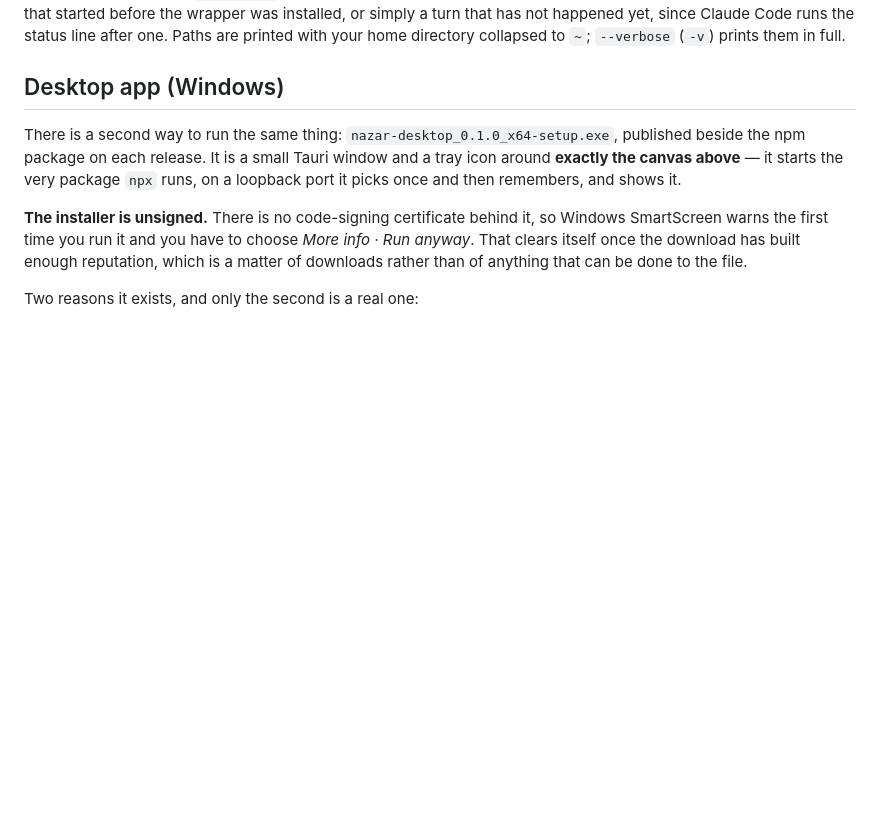
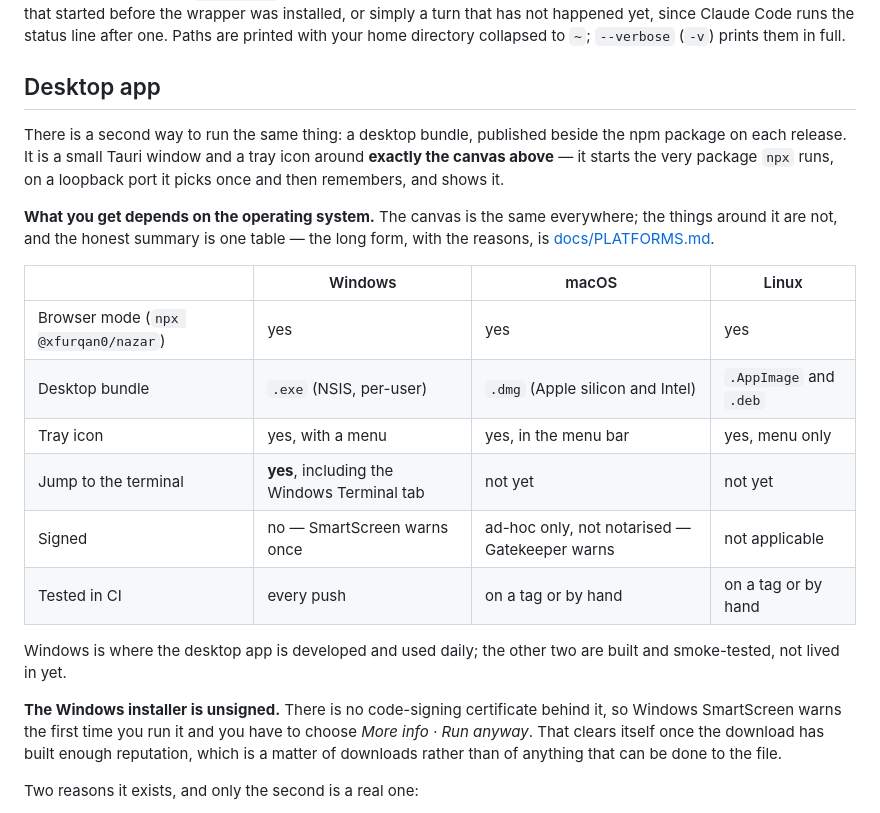
Before and after one commit to xfurqan0/nazar, a Markdown page: README.md, the part around the change. Rendered like a GitHub page; blank space fills up the shorter version.

Commit message:
docs(readme): one table for what each operating system gets

```diff
--- a/README.md
+++ b/README.md
@@ -47,11 +47,24 @@ nazar doctor
 
 `doctor` starts no server. It prints where your Claude Code configuration directory resolved to (`CLAUDE_CONFIG_DIR` included), how many session files and transcripts it can see, whether `claude agents --json` answers and how long it takes, which usage-limits source it found and every window that source reports — or that neither source exists on this machine — which of the formats in [docs/pinned-internal-formats.md](docs/pinned-internal-formats.md) it could validate against your machine, the browser-opener chain it would walk, and — when the canvas would draw nothing — the reason. It also relates the two counts that used to sit in separate sections: every live session that has no status-line capture gets a line naming the likeliest reason — a `statusLine` its project sets for itself, a user-level status line that is not the wrapper, a session that started before the wrapper was installed, or simply a turn that has not happened yet, since Claude Code runs the status line after one. Paths are printed with your home directory collapsed to `~`; `--verbose` (`-v`) prints them in full.
 
-## Desktop app (Windows)
+## Desktop app
 
-There is a second way to run the same thing: `nazar-desktop_0.1.0_x64-setup.exe`, published beside the npm package on each release. It is a small Tauri window and a tray icon around **exactly the canvas above** — it starts the very package `npx` runs, on a loopback port it picks once and then remembers, and shows it.
+There is a second way to run the same thing: a desktop bundle, published beside the npm package on each release. It is a small Tauri window and a tray icon around **exactly the canvas above** — it starts the very package `npx` runs, on a loopback port it picks once and then remembers, and shows it.
 
-**The installer is unsigned.** There is no code-signing certificate behind it, so Windows SmartScreen warns the first time you run it and you have to choose *More info · Run anyway*. That clears itself once the download has built enough reputation, which is a matter of downloads rather than of anything that can be done to the file.
+**What you get depends on the operating system.** The canvas is the same everywhere; the things around it are not, and the honest summary is one table — the long form, with the reasons, is [docs/PLATFORMS.md](docs/PLATFORMS.md).
+
+| | Windows | macOS | Linux |
+|---|---|---|---|
+| Browser mode (`npx @xfurqan0/nazar`) | yes | yes | yes |
+| Desktop bundle | `.exe` (NSIS, per-user) | `.dmg` (Apple silicon and Intel) | `.AppImage` and `.deb` |
+| Tray icon | yes, with a menu | yes, in the menu bar | yes, menu only |
+| Jump to the terminal | **yes**, including the Windows Terminal tab | not yet | not yet |
+| Signed | no — SmartScreen warns once | ad-hoc only, not notarised — Gatekeeper warns | not applicable |
+| Tested in CI | every push | on a tag or by hand | on a tag or by hand |
+
+Windows is where the desktop app is developed and used daily; the other two are built and smoke-tested, not lived in yet.
+
+**The Windows installer is unsigned.** There is no code-signing certificate behind it, so Windows SmartScreen warns the first time you run it and you have to choose *More info · Run anyway*. That clears itself once the download has built enough reputation, which is a matter of downloads rather than of anything that can be done to the file.
 
 Two reasons it exists, and only the second is a real one:
 
```
